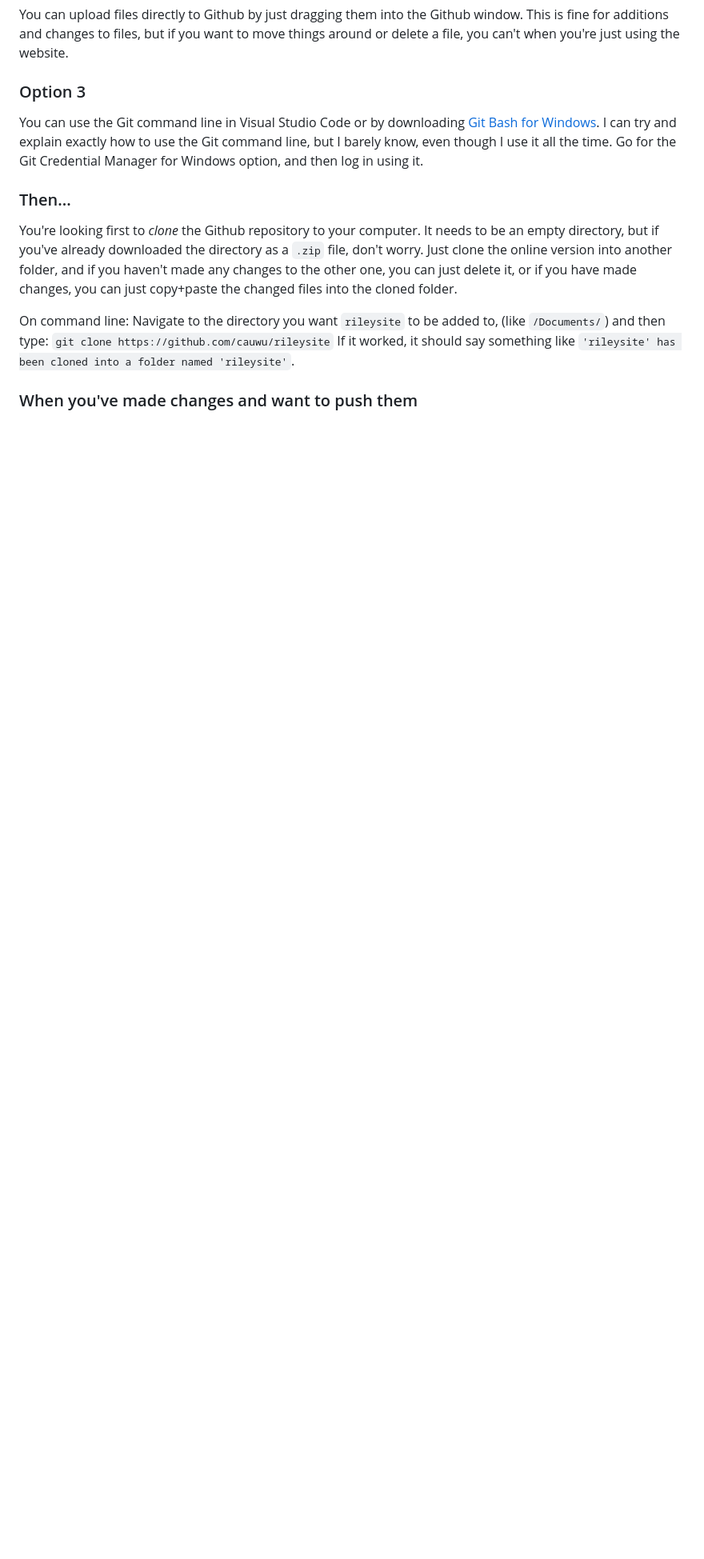
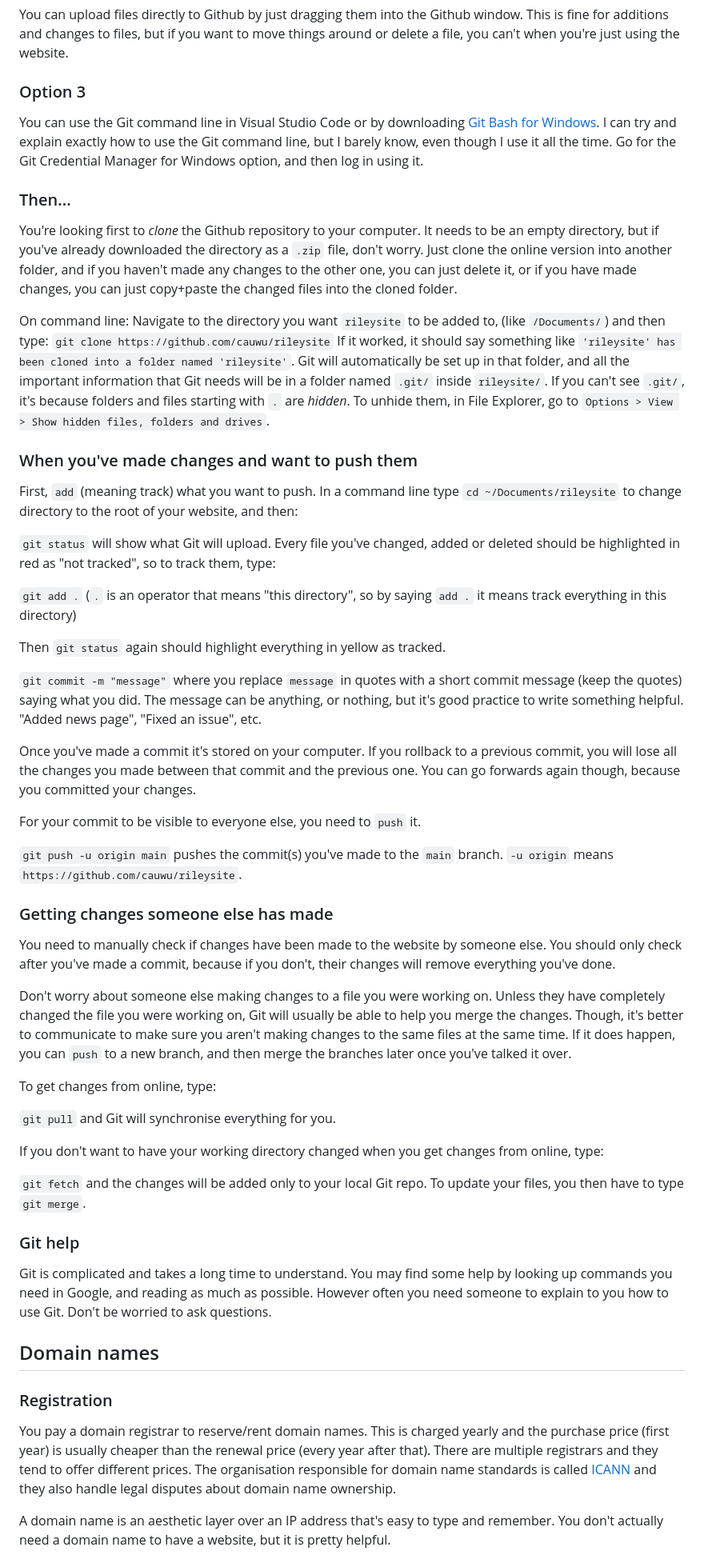
Before and after one commit to cauwu/rileysite, a Markdown page: README.md, the part around one of its changes. Shown at 80% size. Rendered like a GitHub page; blank space fills up the shorter version.

Commit message:
added more to readme

```diff
--- a/README.md
+++ b/README.md
@@ -153,6 +151,49 @@ You're looking first to _clone_ the Github repository to your computer. It needs
 
 On command line: Navigate to the directory you want `rileysite` to be added to, (like `/Documents/`) and then type:
 `git clone https://github.com/cauwu/rileysite`
-If it worked, it should say something like `'rileysite' has been cloned into a folder named 'rileysite'`.
+If it worked, it should say something like `'rileysite' has been cloned into a folder named 'rileysite'`. Git will automatically be set up in that folder, and all the important information that Git needs will be in a folder named `.git/` inside `rileysite/`. If you can't see `.git/`, it's because folders and files starting with `.` are _hidden_. To unhide them, in File Explorer, go to `Options > View > Show hidden files, folders and drives`.
 
 ### When you've made changes and want to push them
+
+First, `add` (meaning track) what you want to push. In a command line type `cd ~/Documents/rileysite` to change directory to the root of your website, and then:
+
+`git status` will show what Git will upload. Every file you've changed, added or deleted should be highlighted in red as "not tracked", so to track them, type:
+
+`git add .` (`.` is an operator that means "this directory", so by saying `add .` it means track everything in this directory)
+
+Then `git status` again should highlight everything in yellow as tracked.
+
+`git commit -m "message"` where you replace `message` in quotes with a short commit message (keep the quotes) saying what you did. The message can be anything, or nothing, but it's good practice to write something helpful. "Added news page", "Fixed an issue", etc.
+
+Once you've made a commit it's stored on your computer. If you rollback to a previous commit, you will lose all the changes you made between that commit and the previous one. You can go forwards again though, because you committed your changes.
+
+For your commit to be visible to everyone else, you need to `push` it.
+
+`git push -u origin main` pushes the commit(s) you've made to the `main` branch. `-u origin` means `https://github.com/cauwu/rileysite`.
+
+### Getting changes someone else has made
+
+You need to manually check if changes have been made to the website by someone else. You should only check after you've made a commit, because if you don't, their changes will remove everything you've done.
+
+Don't worry about someone else making changes to a file you were working on. Unless they have completely changed the file you were working on, Git will usually be able to help you merge the changes. Though, it's better to communicate to make sure you aren't making changes to the same files at the same time. If it does happen, you can `push` to a new branch, and then merge the branches later once you've talked it over.
+
+To get changes from online, type:
+
+`git pull` and Git will synchronise everything for you.
+
+If you don't want to have your working directory changed when you get changes from online, type:
+
+`git fetch` and the changes will be added only to your local Git repo. To update your files, you then have to type `git merge`.
+
+### Git help
+
+Git is complicated and takes a long time to understand. You may find some help by looking up commands you need in Google, and reading as much as possible. However often you need someone to explain to you how to use Git. Don't be worried to ask questions.
+
+## Domain names
+
+### Registration
+
+You pay a domain registrar to reserve/rent domain names. This is charged yearly and the purchase price (first year) is usually cheaper than the renewal price (every year after that). There are multiple registrars and they tend to offer different prices. The organisation responsible for domain name standards is called [ICANN](https://en.wikipedia.org/wiki/ICANN) and they also handle legal disputes about domain name ownership.
+
+A domain name is an aesthetic layer over an IP address that's easy to type and remember. You don't actually need a domain name to have a website, but it is pretty helpful.
+
```
Also changed, not shown: other parts of README.md (+33 -8 lines).
